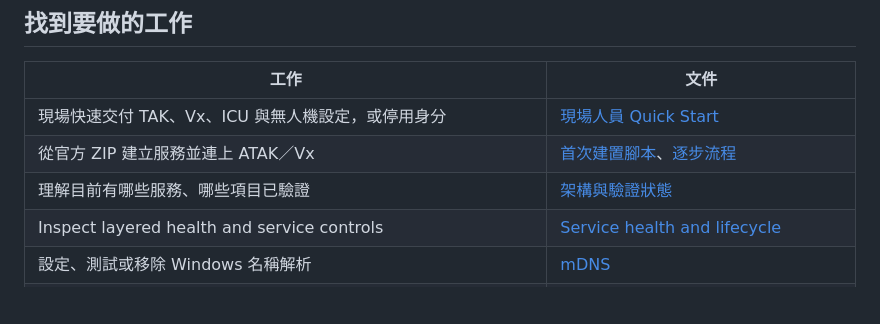
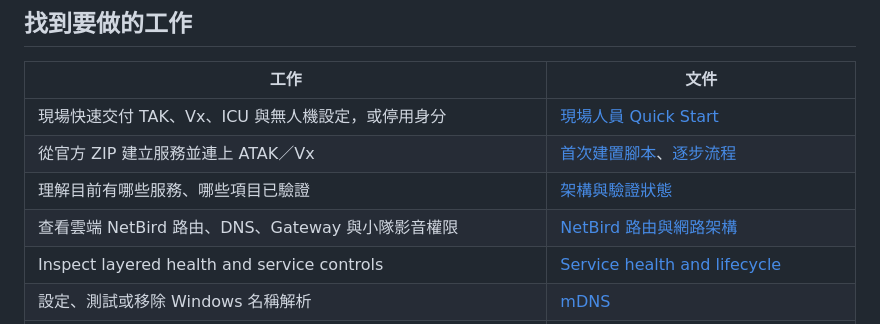
Before and after one commit to swim-fish/tak-server-docker, a Markdown page: docs/README.md, the part around the change. Rendered like a GitHub page; blank space fills up the shorter version.

Commit message:
docs: document current NetBird routing and cloud architecture

```diff
--- a/docs/README.md
+++ b/docs/README.md
@@ -9,6 +9,7 @@
 | 現場快速交付 TAK、Vx、ICU 與無人機設定，或停用身分 | [現場人員 Quick Start](tak-server/frontline-quick-start.md) |
 | 從官方 ZIP 建立服務並連上 ATAK／Vx | [首次建置腳本](scripts/first-time-setup.md)、[逐步流程](getting-started.md) |
 | 理解目前有哪些服務、哪些項目已驗證 | [架構與驗證狀態](architecture.md) |
+| 查看雲端 NetBird 路由、DNS、Gateway 與小隊影音權限 | [NetBird 路由與網路架構](network/netbird-routing.md) |
 | Inspect layered health and service controls | [Service health and lifecycle](services/health-and-lifecycle.md) |
 | 設定、測試或移除 Windows 名稱解析 | [mDNS](network/mdns.md) |
 | 啟用熱點與防火牆、處理重新開機後的連線 | [防火牆](network/firewall.md) |
```
Also changed, not shown: docs/architecture.md (+10 -0 lines), docs/network/netbird-routing.md (added, +85 -0 lines), docs/network/diagrams/netbird-routing.png (added), docs/network/diagrams/network-architecture.png (added), 5 other files.
